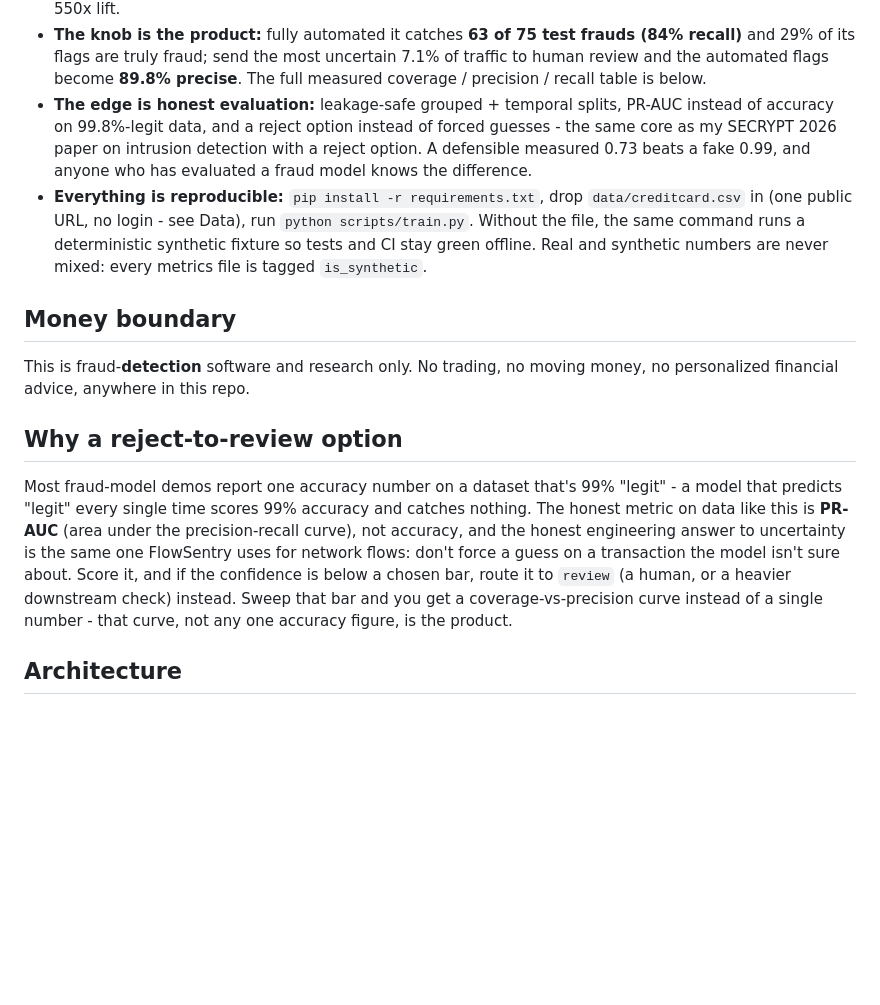
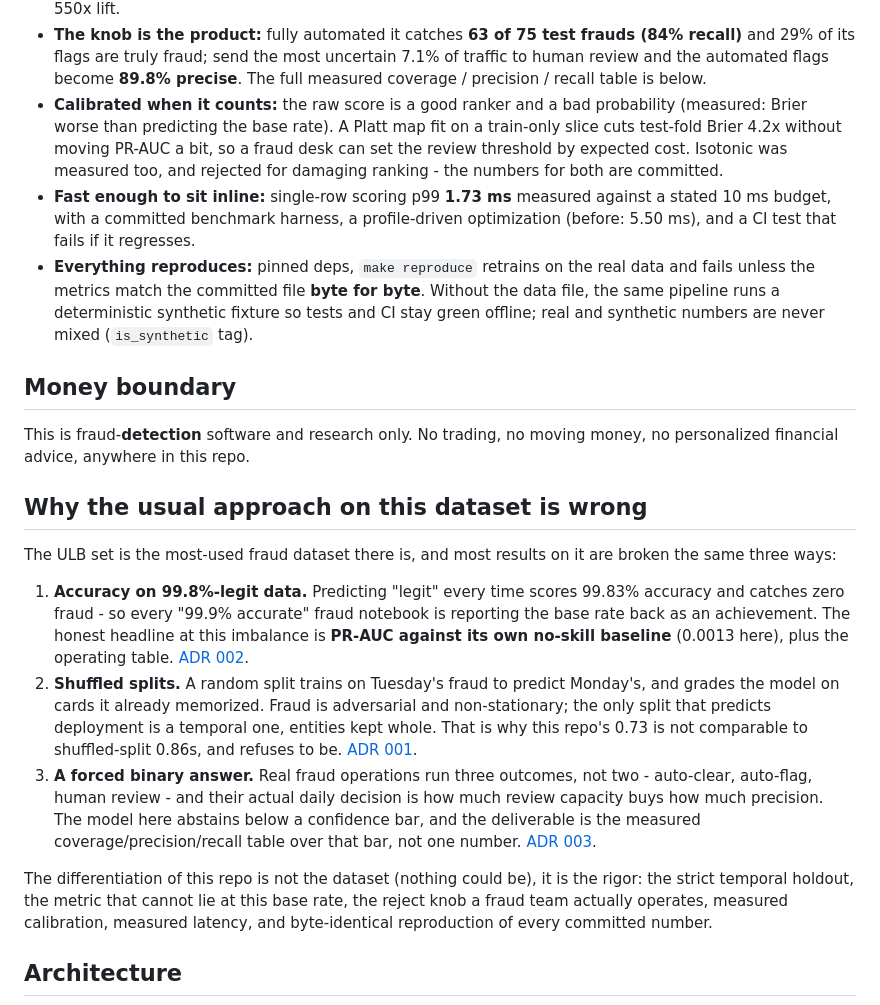
Before and after one commit to Aeripsen/ledgersentry, a Markdown page: README.md, the part around one of its changes. Rendered like a GitHub page; blank space fills up the shorter version.

```diff
--- a/README.md
+++ b/README.md
@@ -17,33 +17,49 @@ discipline, same honesty rules, different domain.
   (84% recall)** and 29% of its flags are truly fraud; send the most uncertain 7.1% of
   traffic to human review and the automated flags become **89.8% precise**. The full
   measured coverage / precision / recall table is below.
-- **The edge is honest evaluation:** leakage-safe grouped + temporal splits, PR-AUC
-  instead of accuracy on 99.8%-legit data, and a reject option instead of forced
-  guesses - the same core as my SECRYPT 2026 paper on intrusion detection with a
-  reject option. A defensible measured 0.73 beats a fake 0.99, and anyone who has
-  evaluated a fraud model knows the difference.
-- **Everything is reproducible:** `pip install -r requirements.txt`, drop
-  `data/creditcard.csv` in (one public URL, no login - see Data), run
-  `python scripts/train.py`. Without the file, the same command runs a deterministic
-  synthetic fixture so tests and CI stay green offline. Real and synthetic numbers
-  are never mixed: every metrics file is tagged `is_synthetic`.
+- **Calibrated when it counts:** the raw score is a good ranker and a bad probability
+  (measured: Brier worse than predicting the base rate). A Platt map fit on a
+  train-only slice cuts test-fold Brier 4.2x without moving PR-AUC a bit, so a fraud
+  desk can set the review threshold by expected cost. Isotonic was measured too, and
+  rejected for damaging ranking - the numbers for both are committed.
+- **Fast enough to sit inline:** single-row scoring p99 **1.73 ms** measured against a
+  stated 10 ms budget, with a committed benchmark harness, a profile-driven
+  optimization (before: 5.50 ms), and a CI test that fails if it regresses.
+- **Everything reproduces:** pinned deps, `make reproduce` retrains on the real data
+  and fails unless the metrics match the committed file **byte for byte**. Without the
+  data file, the same pipeline runs a deterministic synthetic fixture so tests and CI
+  stay green offline; real and synthetic numbers are never mixed (`is_synthetic` tag).
 
 ## Money boundary
 
 This is fraud-**detection** software and research only. No trading, no moving money, no
 personalized financial advice, anywhere in this repo.
 
-## Why a reject-to-review option
+## Why the usual approach on this dataset is wrong
 
-Most fraud-model demos report one accuracy number on a dataset that's 99% "legit" - a
-model that predicts "legit" every single time scores 99% accuracy and catches nothing.
-The honest metric on data like this is **PR-AUC** (area under the precision-recall
-curve), not accuracy, and the honest engineering answer to uncertainty is the same one
-FlowSentry uses for network flows: don't force a guess on a transaction the model isn't
-sure about. Score it, and if the confidence is below a chosen bar, route it to `review`
-(a human, or a heavier downstream check) instead. Sweep that bar and you get a
-coverage-vs-precision curve instead of a single number - that curve, not any one
-accuracy figure, is the product.
+The ULB set is the most-used fraud dataset there is, and most results on it are broken
+the same three ways:
+
+1. **Accuracy on 99.8%-legit data.** Predicting "legit" every time scores 99.83%
+   accuracy and catches zero fraud - so every "99.9% accurate" fraud notebook is
+   reporting the base rate back as an achievement. The honest headline at this
+   imbalance is **PR-AUC against its own no-skill baseline** (0.0013 here), plus the
+   operating table. [ADR 002](docs/adr/002-pr-auc-not-accuracy.md).
+2. **Shuffled splits.** A random split trains on Tuesday's fraud to predict Monday's,
+   and grades the model on cards it already memorized. Fraud is adversarial and
+   non-stationary; the only split that predicts deployment is a temporal one, entities
+   kept whole. That is why this repo's 0.73 is not comparable to shuffled-split 0.86s,
+   and refuses to be. [ADR 001](docs/adr/001-temporal-grouped-split.md).
+3. **A forced binary answer.** Real fraud operations run three outcomes, not two -
+   auto-clear, auto-flag, human review - and their actual daily decision is how much
+   review capacity buys how much precision. The model here abstains below a confidence
+   bar, and the deliverable is the measured coverage/precision/recall table over that
+   bar, not one number. [ADR 003](docs/adr/003-reject-to-review-knob.md).
+
+The differentiation of this repo is not the dataset (nothing could be), it is the
+rigor: the strict temporal holdout, the metric that cannot lie at this base rate, the
+reject knob a fraud team actually operates, measured calibration, measured latency,
+and byte-identical reproduction of every committed number.
 
 ## Architecture
 
```
Also changed, not shown: other parts of README.md (+54 -34 lines).
